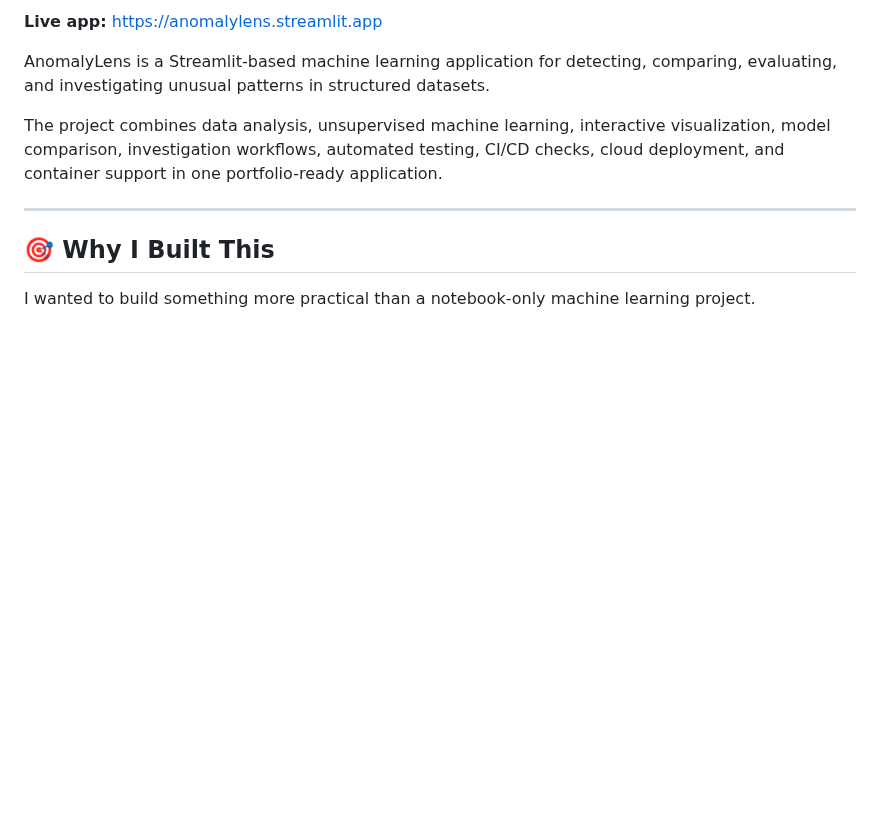
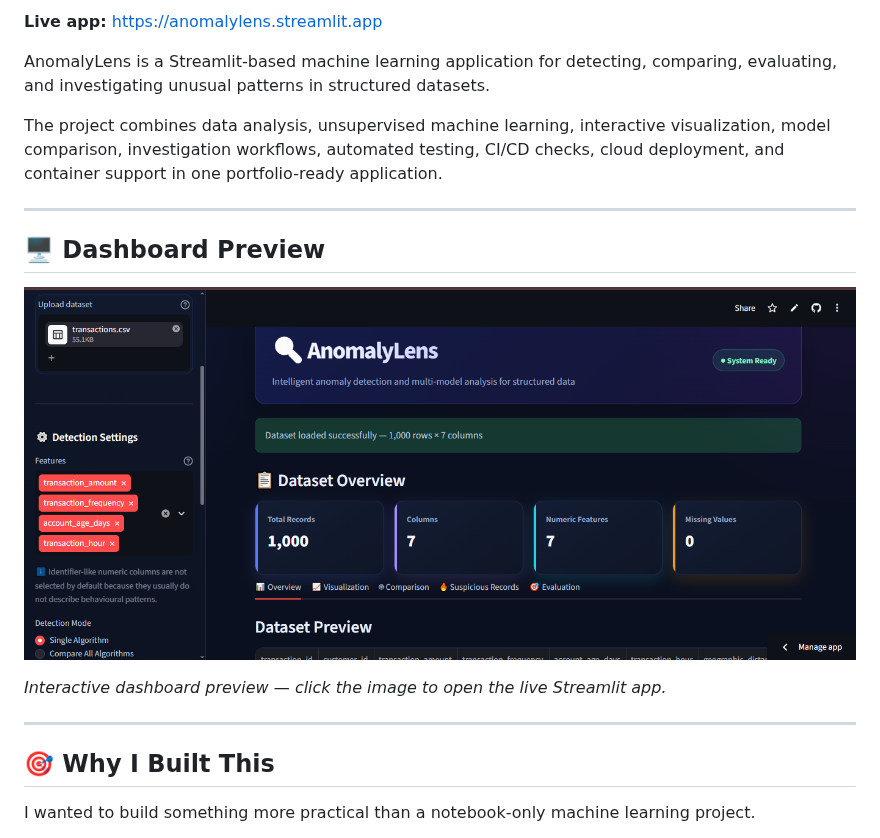
Before and after one commit to MuhammadAman12/AnomalyLens, a Markdown page: README.md, the part around the change. GitHub-like rendering; pictures changed too: dashboard.png (added); blank space fills up the shorter version.

Commit message:
Add dashboard preview to README
Add the AnomalyLens dashboard screenshot to the public README and link the preview to the live Streamlit app.

```diff
--- a/README.md
+++ b/README.md
@@ -13,6 +13,14 @@
 AnomalyLens is a Streamlit-based machine learning application for detecting, comparing, evaluating, and investigating unusual patterns in structured datasets.
 
 The project combines data analysis, unsupervised machine learning, interactive visualization, model comparison, investigation workflows, automated testing, CI/CD checks, cloud deployment, and container support in one portfolio-ready application.
+
+---
+
+## 🖥️ Dashboard Preview
+
+[![AnomalyLens Dashboard](dashboard.png)](https://anomalylens.streamlit.app)
+
+*Interactive dashboard preview — click the image to open the live Streamlit app.*
 
 ---
 
```
